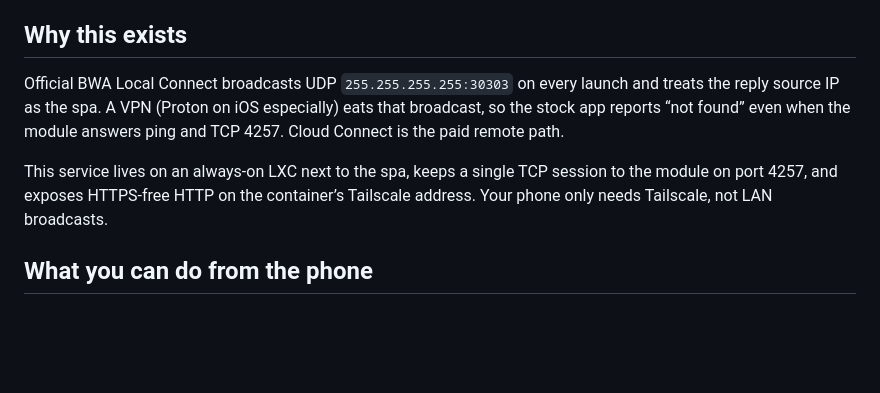
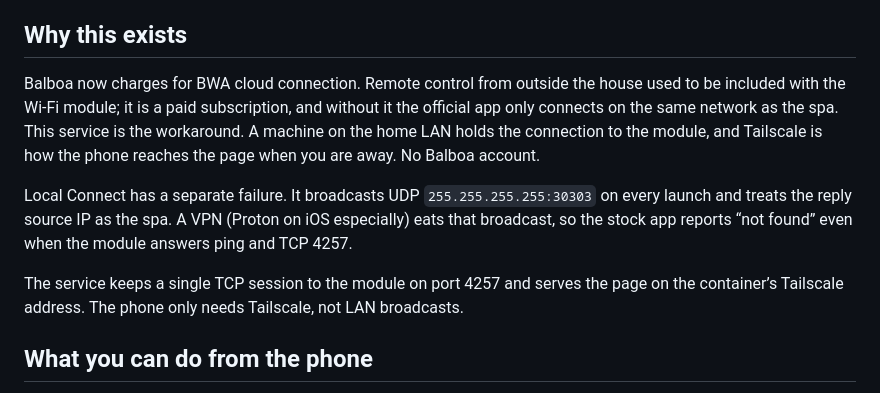
Before and after one commit to woydziak/spa-control, a Markdown page: README.md, the part around the change. Rendered like a GitHub page; blank space fills up the shorter version.

Commit message:
Note that this avoids Balboa's paid BWA cloud connection.

```diff
--- a/README.md
+++ b/README.md
@@ -8,9 +8,11 @@ The module address is not in the source tree. Copy `.env.example` to `.env` (or
 
 ## Why this exists
 
-Official BWA Local Connect broadcasts UDP `255.255.255.255:30303` on every launch and treats the reply source IP as the spa. A VPN (Proton on iOS especially) eats that broadcast, so the stock app reports “not found” even when the module answers ping and TCP 4257. Cloud Connect is the paid remote path.
+Balboa now charges for BWA cloud connection. Remote control from outside the house used to be included with the Wi-Fi module; it is a paid subscription, and without it the official app only connects on the same network as the spa. This service is the workaround. A machine on the home LAN holds the connection to the module, and Tailscale is how the phone reaches the page when you are away. No Balboa account.
 
-This service lives on an always-on LXC next to the spa, keeps a single TCP session to the module on port 4257, and exposes HTTPS-free HTTP on the container’s Tailscale address. Your phone only needs Tailscale, not LAN broadcasts.
+Local Connect has a separate failure. It broadcasts UDP `255.255.255.255:30303` on every launch and treats the reply source IP as the spa. A VPN (Proton on iOS especially) eats that broadcast, so the stock app reports “not found” even when the module answers ping and TCP 4257.
+
+The service keeps a single TCP session to the module on port 4257 and serves the page on the container’s Tailscale address. The phone only needs Tailscale, not LAN broadcasts.
 
 ## What you can do from the phone
 
```
